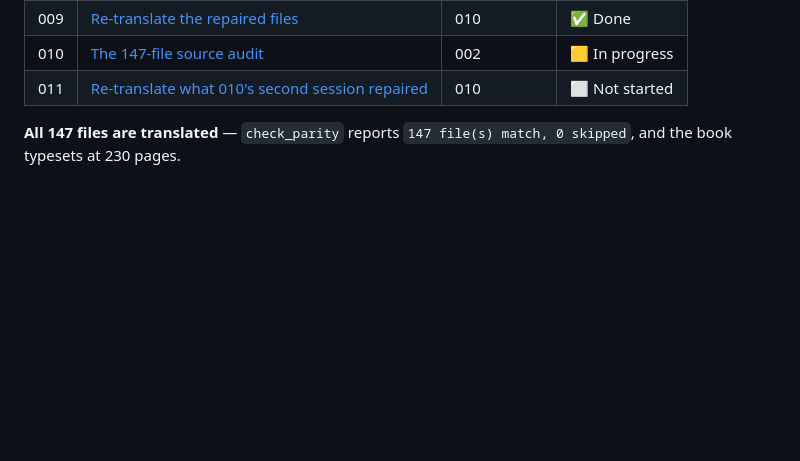
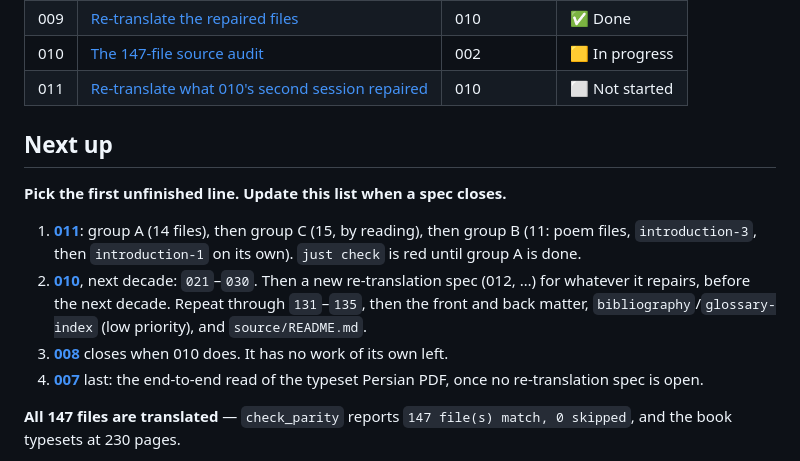
Before and after one commit to Kaaveh/ikkyu_and_the_crazy_cloud_anthology_a_zen_poet_of_medieval_translation, a Markdown page: specs/README.md, the part around the change. Rendered like a GitHub page; blank space fills up the shorter version.

Commit message:
Roadmap: a Next-up list, and 008's stale checklist pointed at 010
Co-Authored-By: Claude Opus 5.5 <noreply@anthropic.com>

```diff
--- a/specs/README.md
+++ b/specs/README.md
@@ -23,6 +23,22 @@ start (🟨 In progress) and when you finish (✅ Done).
 | 009 | [Re-translate the repaired files](./009-retranslate-repaired-files.md) | 010 | ✅ Done        |
 | 010 | [The 147-file source audit](./010-source-audit.md)         | 002        | 🟨 In progress |
 | 011 | [Re-translate what 010's second session repaired](./011-retranslate-session-2.md) | 010 | ⬜ Not started |
+
+## Next up
+
+**Pick the first unfinished line. Update this list when a spec closes.**
+
+1. **[011](./011-retranslate-session-2.md)**: group A (14 files), then group C
+   (15, by reading), then group B (11: poem files, `introduction-3`, then
+   `introduction-1` on its own). `just check` is red until group A is done.
+2. **[010](./010-source-audit.md)**, next decade: `021`–`030`. Then a new
+   re-translation spec (012, …) for whatever it repairs, before the next
+   decade. Repeat through `131`–`135`, then the front and back matter,
+   `bibliography`/`glossary-index` (low priority), and `source/README.md`.
+3. **[008](./008-source-repair-followup.md)** closes when 010 does. It has no
+   work of its own left.
+4. **[007](./007-release.md)** last: the end-to-end read of the typeset
+   Persian PDF, once no re-translation spec is open.
 
 **All 147 files are translated** — `check_parity` reports `147 file(s) match, 0
 skipped`, and the book typesets at 230 pages.
```
Also changed, not shown: specs/008-source-repair-followup.md (+9 -54 lines).
